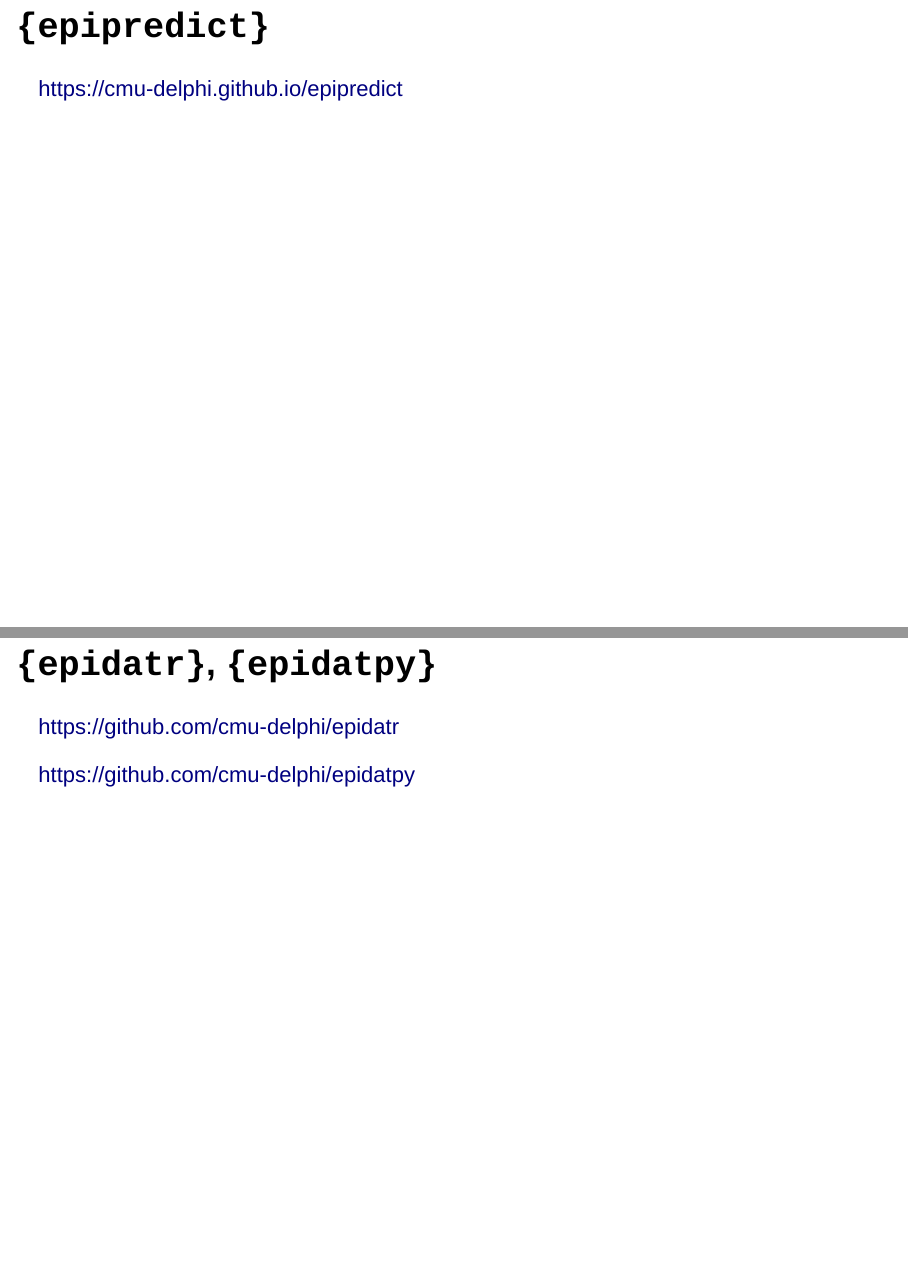
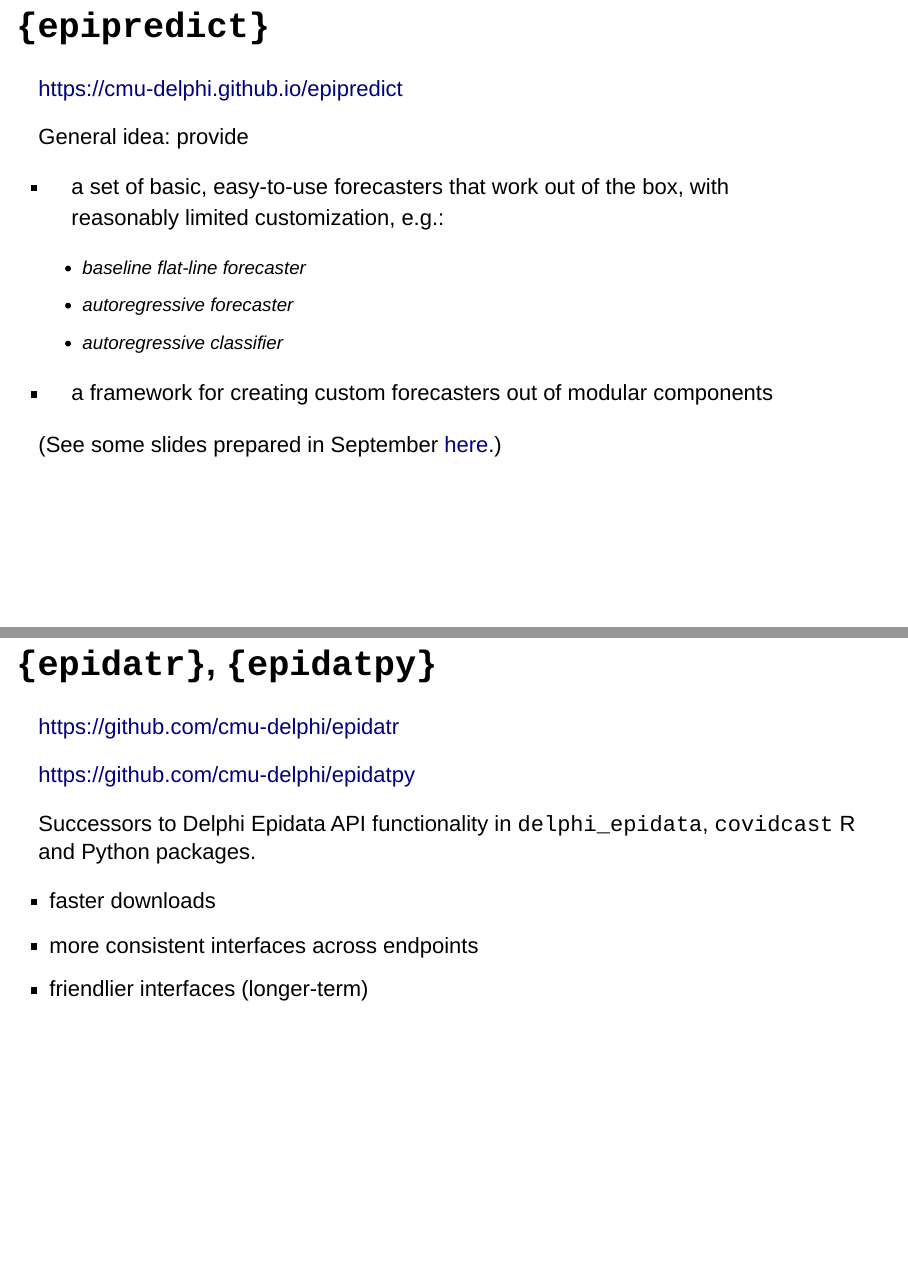
Before and after one commit to brookslogan/tooling-slides-for-modelers, an R Markdown document (index.Rmd): pages 22 and 23 of 23 before the commit and pages 23 and 24 of 24 after it, joined at a grey line. Rendered offline with R 4.5, knitr and Pandoc, with nearby package versions; drawn as Slidy slides in place of the format the file asks for; some code elsewhere in the file could not run offline.

Commit message:
Update round 2

```diff
--- a/index.Rmd
+++ b/index.Rmd
@@ -512,4 +517,3 @@ but are in other disease forecasting targets and predictors
 |                 |                   |                             |
 |                 |                   |                             |
 
-# `{epipredict}`
@@ -516,10 +522,36 @@ but are in other disease forecasting targets and predictors
+## `{epipredict}`
 
 <https://cmu-delphi.github.io/epipredict>
 
-<!-- TODO borrow Dan's slides / changelog -->
+<section style="text-align: left">
 
-# `{epidatr}`, `{epidatpy}`
+General idea: provide
+
+* a set of basic, easy-to-use forecasters that work out of the box, with reasonably limited customization, e.g.:
+
+  * baseline flat-line forecaster
+  * autoregressive forecaster
+  * autoregressive classifier
+
+* a framework for creating custom forecasters out of modular components
+
+</section>
+
+(See some slides prepared in September [here](https://dajmcdon.github.io/delphi-research-tooling/#7).)
+
+## `{epidatr}`, `{epidatpy}`
 
 <https://github.com/cmu-delphi/epidatr>
 
 <https://github.com/cmu-delphi/epidatpy>
+
+
+<section style="text-align: left">
+
+Successors to Delphi Epidata API functionality in `delphi_epidata`, `covidcast` R and Python packages.
+
+* faster downloads
+* more consistent interfaces across endpoints
+* friendlier interfaces (longer-term)
+
+</section>
```
Also changed, not shown: resources/ToolingOverview.png, index.Rmd (11 more changed lines).
